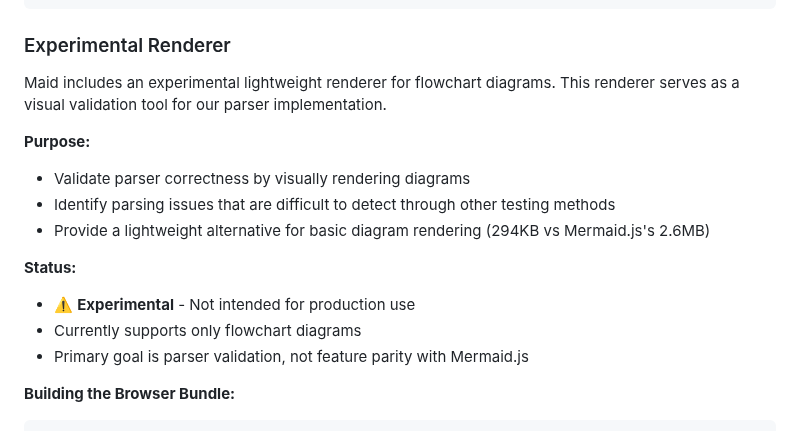
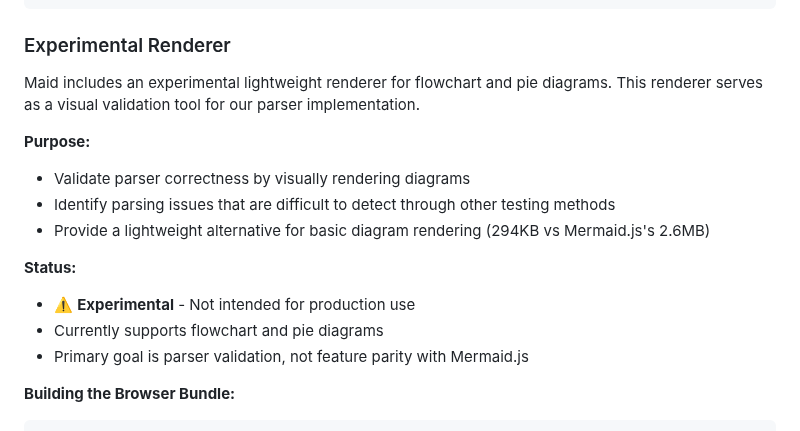
Before and after one commit to probelabs/mermaid-lint, a Markdown page: README.md, the part around the change. Drawn GitHub-style.

Commit message:
docs: note pie support in experimental renderer; regenerate pie valid previews with Maid column

```diff
--- a/README.md
+++ b/README.md
@@ -715,7 +715,7 @@ npm test
 
 ### Experimental Renderer
 
-Maid includes an experimental lightweight renderer for flowchart diagrams. This renderer serves as a visual validation tool for our parser implementation.
+Maid includes an experimental lightweight renderer for flowchart and pie diagrams. This renderer serves as a visual validation tool for our parser implementation.
 
 **Purpose:**
 - Validate parser correctness by visually rendering diagrams
@@ -724,7 +724,7 @@ Maid includes an experimental lightweight renderer for flowchart diagrams. This
 
 **Status:**
 - ⚠️ **Experimental** - Not intended for production use
-- Currently supports only flowchart diagrams
+- Currently supports flowchart and pie diagrams
 - Primary goal is parser validation, not feature parity with Mermaid.js
 
 **Building the Browser Bundle:**
```
